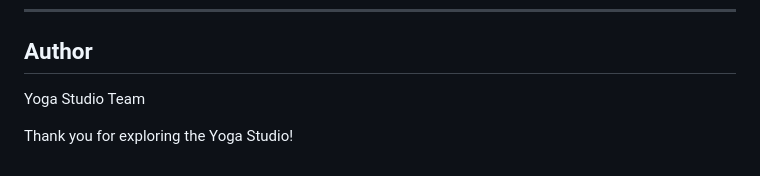
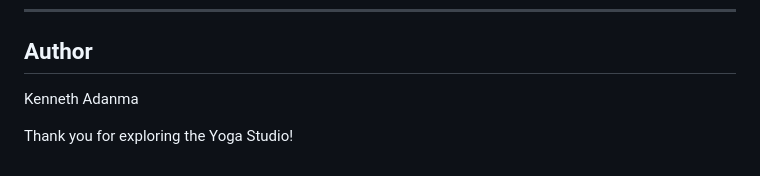
Before and after one commit to kenneth2-3/Yoga-Studio, a Markdown page: README.md, the part around the change. Rendered like a GitHub page.

```diff
--- a/README.md
+++ b/README.md
@@ -304,6 +304,6 @@ This project is licensed under the MIT License. Feel free to use and modify it f
 
 ## Author
 
-Yoga Studio Team
+Kenneth Adanma
 
 Thank you for exploring the Yoga Studio!
```
